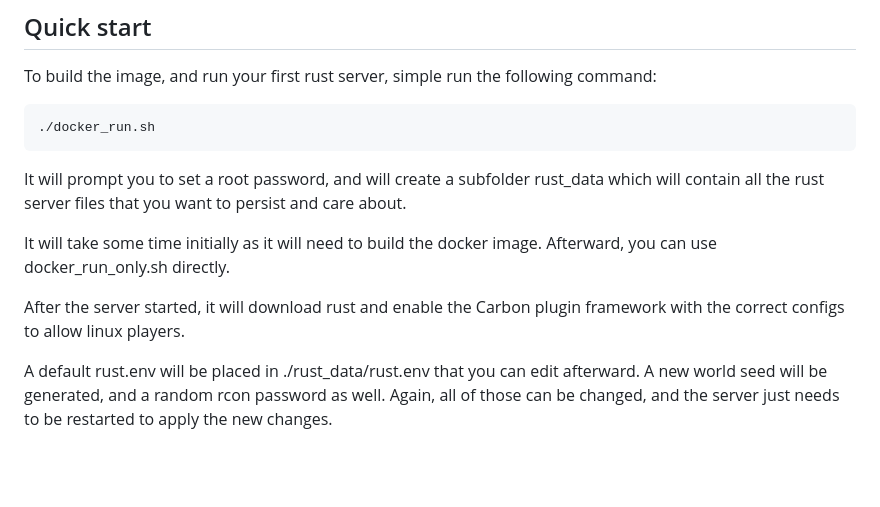
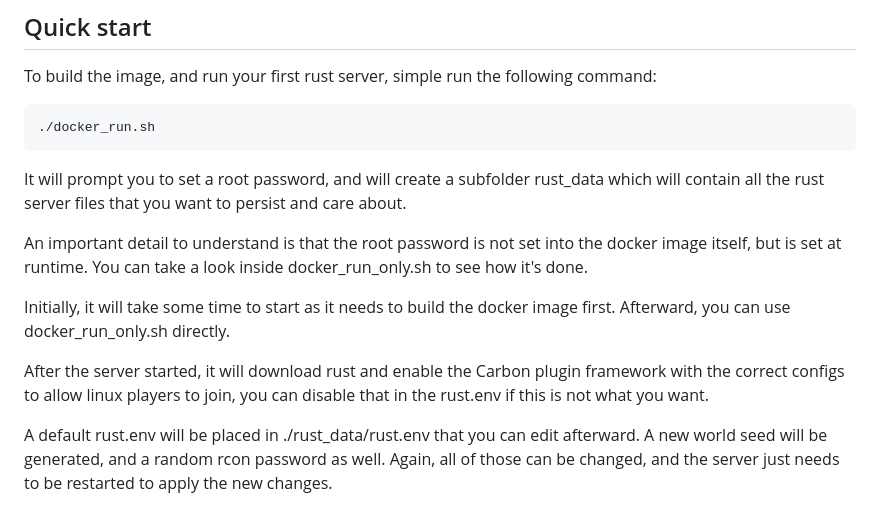
Before and after one commit to Gerporgl/rust-dedicated-game-container-linux, a Markdown page: README.md, the part around the change. GitHub-like rendering; blank space fills up the shorter version.

Commit message:
More info

````diff
--- a/README.md
+++ b/README.md
@@ -28,9 +28,11 @@ To build the image, and run your first rust server, simple run the following com
 ```
 It will prompt you to set a root password, and will create a subfolder rust_data which will contain all the rust server files that you want to persist and care about.
 
-It will take some time initially as it will need to build the docker image. Afterward, you can use docker_run_only.sh directly.
+An important detail to understand is that the root password is not set into the docker image itself, but is set at runtime. You can take a look inside docker_run_only.sh to see how it's done.
 
-After the server started, it will download rust and enable the Carbon plugin framework with the correct configs to allow linux players.
+Initially, it will take some time to start as it needs to build the docker image first. Afterward, you can use docker_run_only.sh directly.
+
+After the server started, it will download rust and enable the Carbon plugin framework with the correct configs to allow linux players to join, you can disable that in the rust.env if this is not what you want.
 
 A default rust.env will be placed in ./rust_data/rust.env that you can edit afterward.
 A new world seed will be generated, and a random rcon password as well.
````
